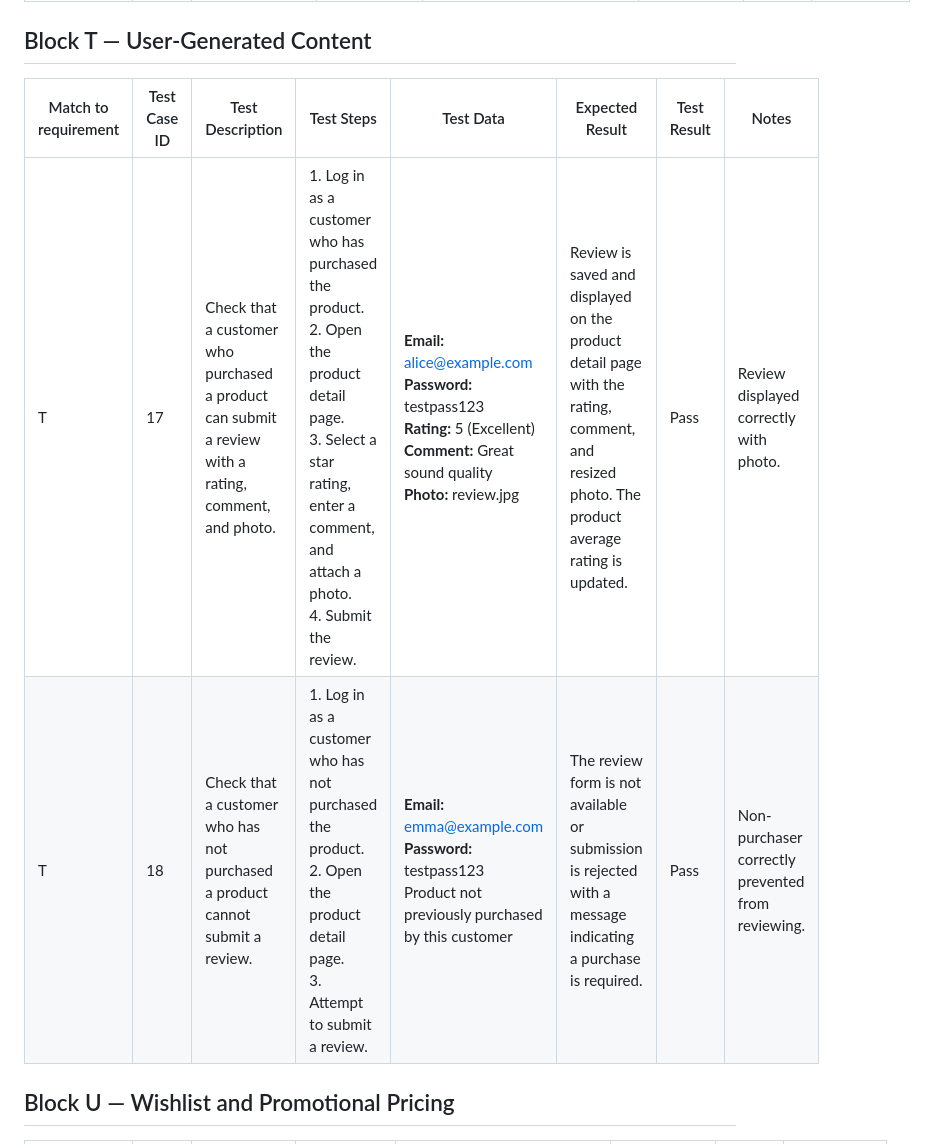
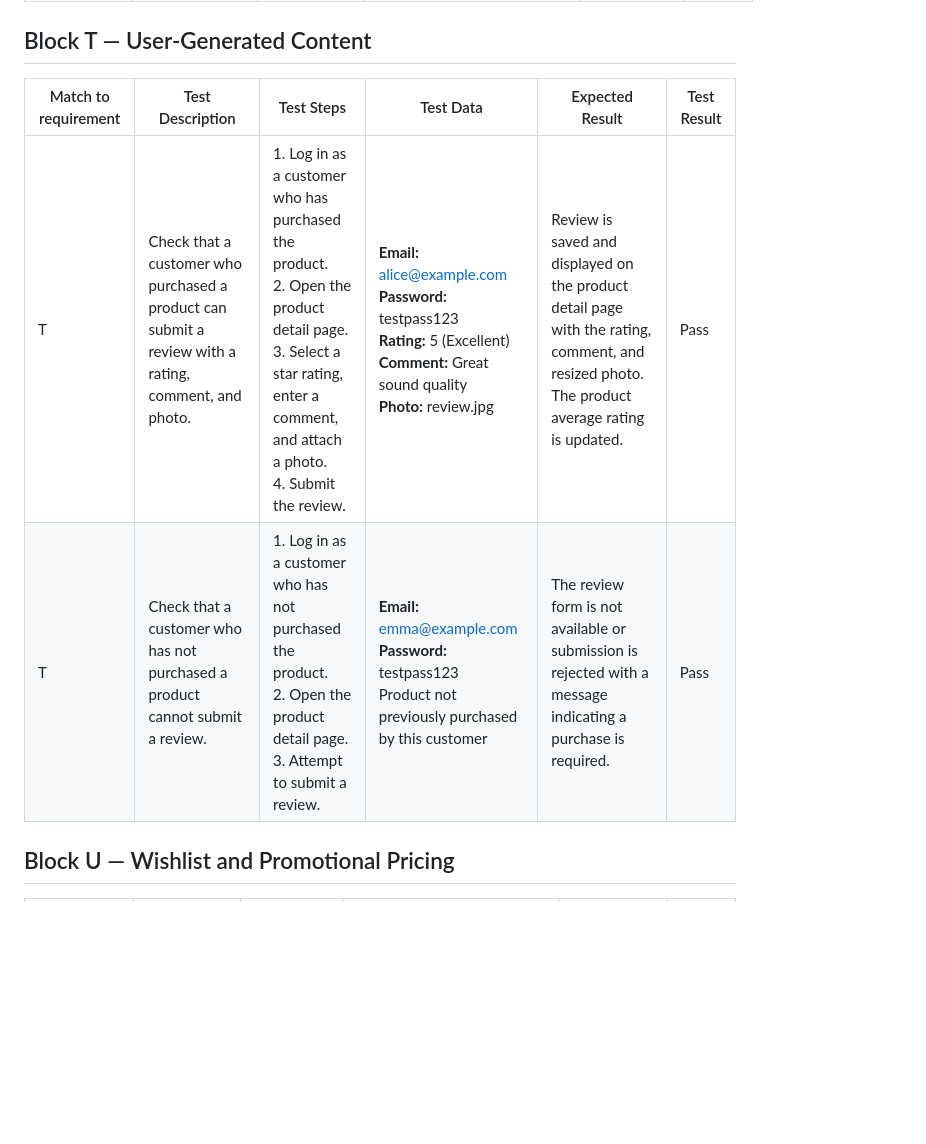
Before and after one commit to Discretc/vinyl-store, a Markdown page: store/docs/uat.md, the part around one of its changes. Rendered like a GitHub page; blank space fills up the shorter version.

```diff
--- a/store/docs/uat.md
+++ b/store/docs/uat.md
@@ -47,10 +47,10 @@
 
 ## Block T — User-Generated Content
 
-| Match to requirement | Test Case ID | Test Description | Test Steps | Test Data | Expected Result | Test Result | Notes |
-| --- | --- | --- | --- | --- | --- | --- | --- |
-| T | 17 | Check that a customer who purchased a product can submit a review with a rating, comment, and photo. | 1. Log in as a customer who has purchased the product.<br>2. Open the product detail page.<br>3. Select a star rating, enter a comment, and attach a photo.<br>4. Submit the review. | **Email:** alice@example.com<br>**Password:** testpass123<br>**Rating:** 5 (Excellent)<br>**Comment:** Great sound quality<br>**Photo:** review.jpg | Review is saved and displayed on the product detail page with the rating, comment, and resized photo. The product average rating is updated. | Pass | Review displayed correctly with photo. |
-| T | 18 | Check that a customer who has not purchased a product cannot submit a review. | 1. Log in as a customer who has not purchased the product.<br>2. Open the product detail page.<br>3. Attempt to submit a review. | **Email:** emma@example.com<br>**Password:** testpass123<br>Product not previously purchased by this customer | The review form is not available or submission is rejected with a message indicating a purchase is required. | Pass | Non-purchaser correctly prevented from reviewing. |
+| Match to requirement | Test Description | Test Steps | Test Data | Expected Result | Test Result |
+| --- | --- | --- | --- | --- | --- |
+| T | Check that a customer who purchased a product can submit a review with a rating, comment, and photo. | 1. Log in as a customer who has purchased the product.<br>2. Open the product detail page.<br>3. Select a star rating, enter a comment, and attach a photo.<br>4. Submit the review. | **Email:** alice@example.com<br>**Password:** testpass123<br>**Rating:** 5 (Excellent)<br>**Comment:** Great sound quality<br>**Photo:** review.jpg | Review is saved and displayed on the product detail page with the rating, comment, and resized photo. The product average rating is updated. | Pass |
+| T | Check that a customer who has not purchased a product cannot submit a review. | 1. Log in as a customer who has not purchased the product.<br>2. Open the product detail page.<br>3. Attempt to submit a review. | **Email:** emma@example.com<br>**Password:** testpass123<br>Product not previously purchased by this customer | The review form is not available or submission is rejected with a message indicating a purchase is required. | Pass |
 
 ## Block U — Wishlist and Promotional Pricing
 
```
Also changed, not shown: other parts of store/docs/uat.md (+44 -44 lines).
